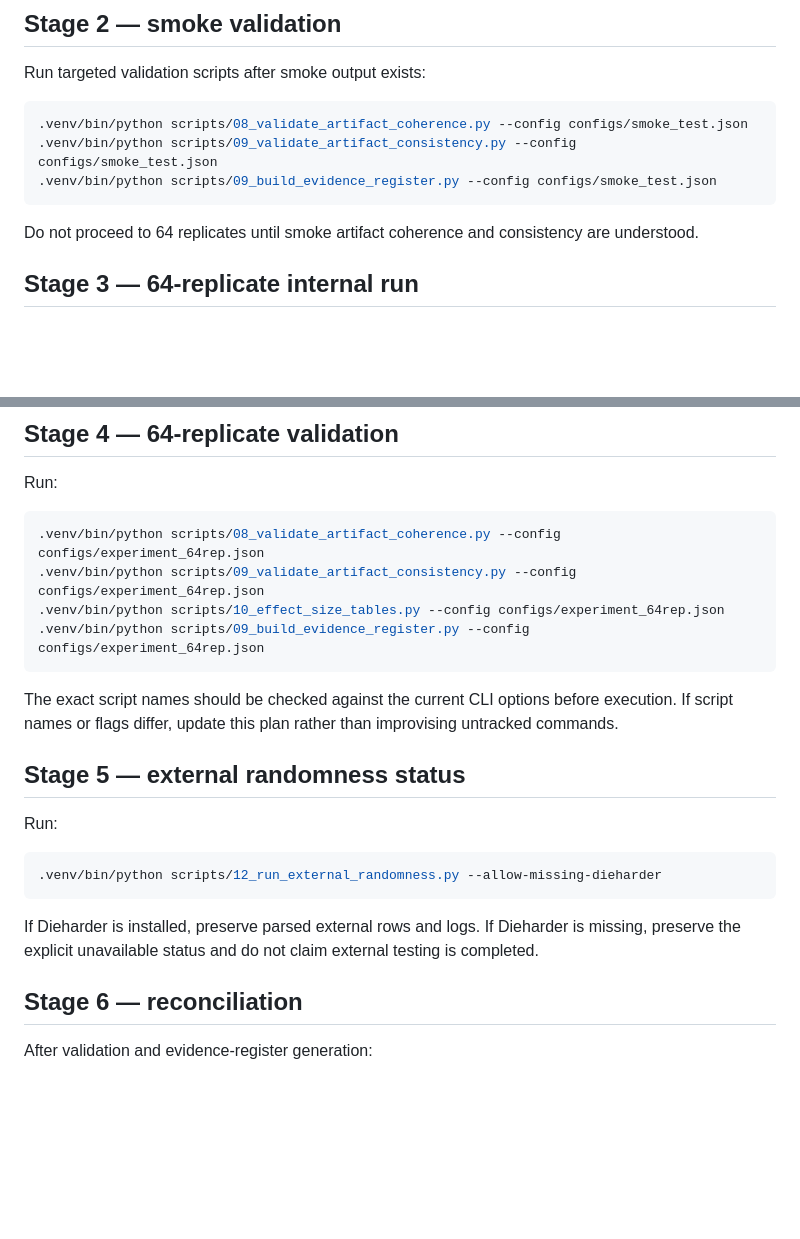
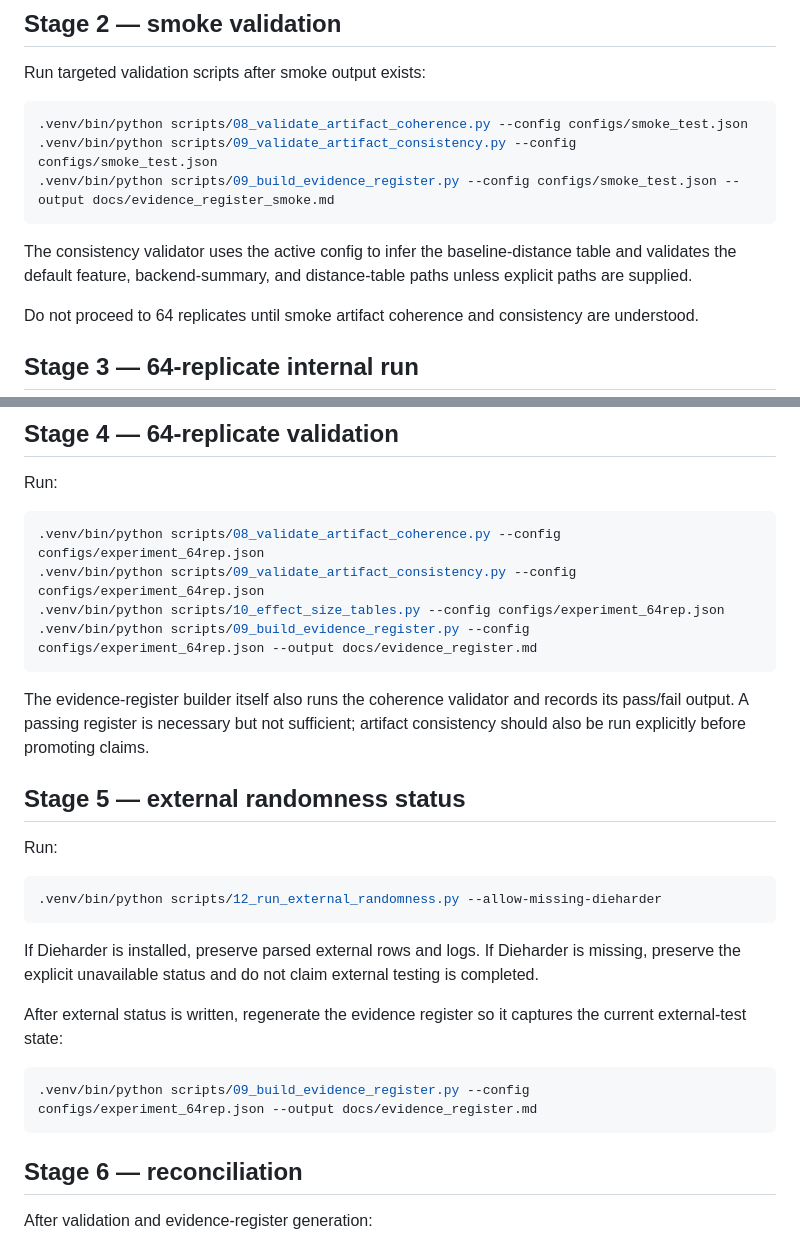
Before and after one commit to pskeffington/cipher-topology-lab, a Markdown page: docs/run_plan_smoke_to_64rep.md, 2 parts joined by grey strips. GitHub-like rendering; blank space fills up the shorter version.

Commit message:
Correct rebuild validation commands

````diff
--- a/docs/run_plan_smoke_to_64rep.md
+++ b/docs/run_plan_smoke_to_64rep.md
@@ -51,8 +51,10 @@ Run targeted validation scripts after smoke output exists:
 ```bash
 .venv/bin/python scripts/08_validate_artifact_coherence.py --config configs/smoke_test.json
 .venv/bin/python scripts/09_validate_artifact_consistency.py --config configs/smoke_test.json
-.venv/bin/python scripts/09_build_evidence_register.py --config configs/smoke_test.json
+.venv/bin/python scripts/09_build_evidence_register.py --config configs/smoke_test.json --output docs/evidence_register_smoke.md
 ```
+
+The consistency validator uses the active config to infer the baseline-distance table and validates the default feature, backend-summary, and distance-table paths unless explicit paths are supplied.
 
 Do not proceed to 64 replicates until smoke artifact coherence and consistency are understood.
 
@@ -80,10 +82,10 @@ Run:
 .venv/bin/python scripts/08_validate_artifact_coherence.py --config configs/experiment_64rep.json
 .venv/bin/python scripts/09_validate_artifact_consistency.py --config configs/experiment_64rep.json
 .venv/bin/python scripts/10_effect_size_tables.py --config configs/experiment_64rep.json
-.venv/bin/python scripts/09_build_evidence_register.py --config configs/experiment_64rep.json
+.venv/bin/python scripts/09_build_evidence_register.py --config configs/experiment_64rep.json --output docs/evidence_register.md
 ```
 
-The exact script names should be checked against the current CLI options before execution. If script names or flags differ, update this plan rather than improvising untracked commands.
+The evidence-register builder itself also runs the coherence validator and records its pass/fail output. A passing register is necessary but not sufficient; artifact consistency should also be run explicitly before promoting claims.
 
 ## Stage 5 — external randomness status
 
@@ -94,6 +96,12 @@ Run:
 ```
 
 If Dieharder is installed, preserve parsed external rows and logs. If Dieharder is missing, preserve the explicit unavailable status and do not claim external testing is completed.
+
+After external status is written, regenerate the evidence register so it captures the current external-test state:
+
+```bash
+.venv/bin/python scripts/09_build_evidence_register.py --config configs/experiment_64rep.json --output docs/evidence_register.md
+```
 
 ## Stage 6 — reconciliation
 
````
